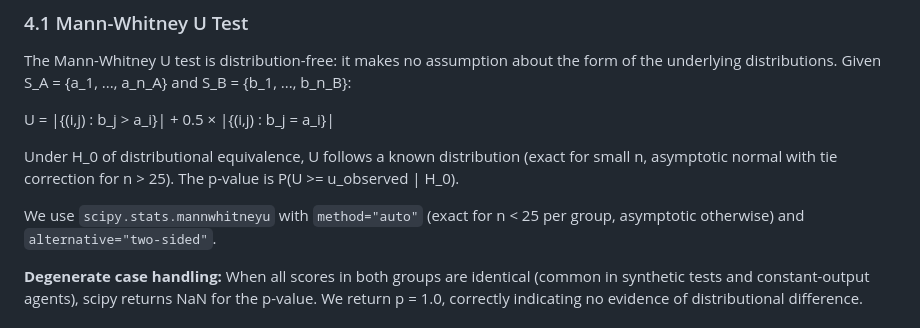
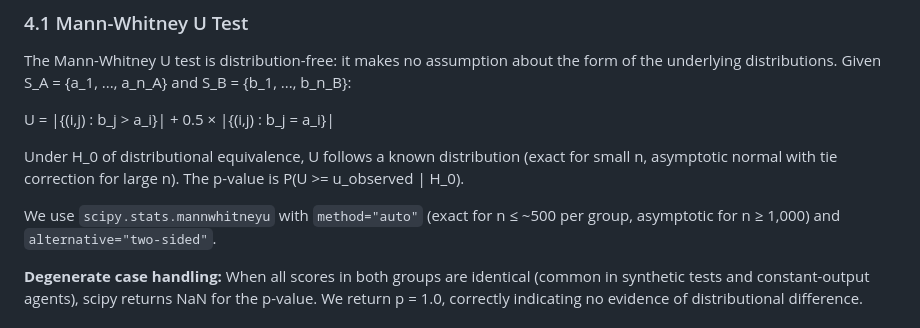
Before and after one commit to RudrenduPaul/agent-eval, a Markdown page: docs/arxiv-preprint-draft.md, the part around the change. GitHub-like rendering.

Commit message:
fix: correct Mann-Whitney exact method threshold in arxiv preprint
docs/arxiv-preprint-draft.md claimed exact method is used for n < 25
per group. The actual implementation uses method="auto" which selects
exact for n <= ~500, consistent with docs/statistical-methods.md and
scipy >= 1.13 behavior. (Bug 18)

Built by Rudrendu Paul and Sourav Nandy, developed with Claude Code

```diff
--- a/docs/arxiv-preprint-draft.md
+++ b/docs/arxiv-preprint-draft.md
@@ -92,9 +92,9 @@ The Mann-Whitney U test is distribution-free: it makes no assumption about the f
 
 U = |{(i,j) : b_j > a_i}| + 0.5 × |{(i,j) : b_j = a_i}|
 
-Under H_0 of distributional equivalence, U follows a known distribution (exact for small n, asymptotic normal with tie correction for n > 25). The p-value is P(U >= u_observed | H_0).
+Under H_0 of distributional equivalence, U follows a known distribution (exact for small n, asymptotic normal with tie correction for large n). The p-value is P(U >= u_observed | H_0).
 
-We use `scipy.stats.mannwhitneyu` with `method="auto"` (exact for n < 25 per group, asymptotic otherwise) and `alternative="two-sided"`.
+We use `scipy.stats.mannwhitneyu` with `method="auto"` (exact for n ≤ ~500 per group, asymptotic for n ≥ 1,000) and `alternative="two-sided"`.
 
 **Degenerate case handling:** When all scores in both groups are identical (common in synthetic tests and constant-output agents), scipy returns NaN for the p-value. We return p = 1.0, correctly indicating no evidence of distributional difference.
 
```
